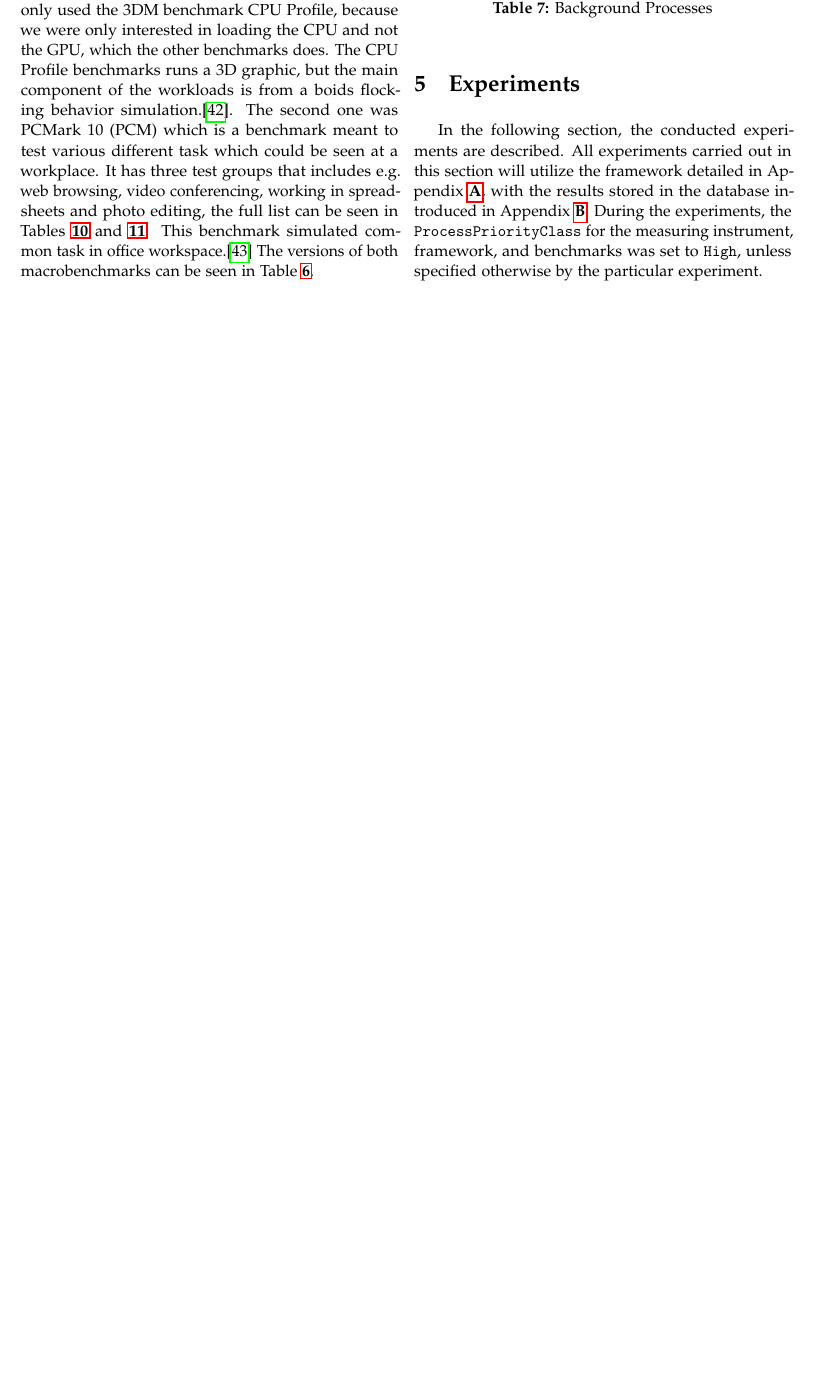
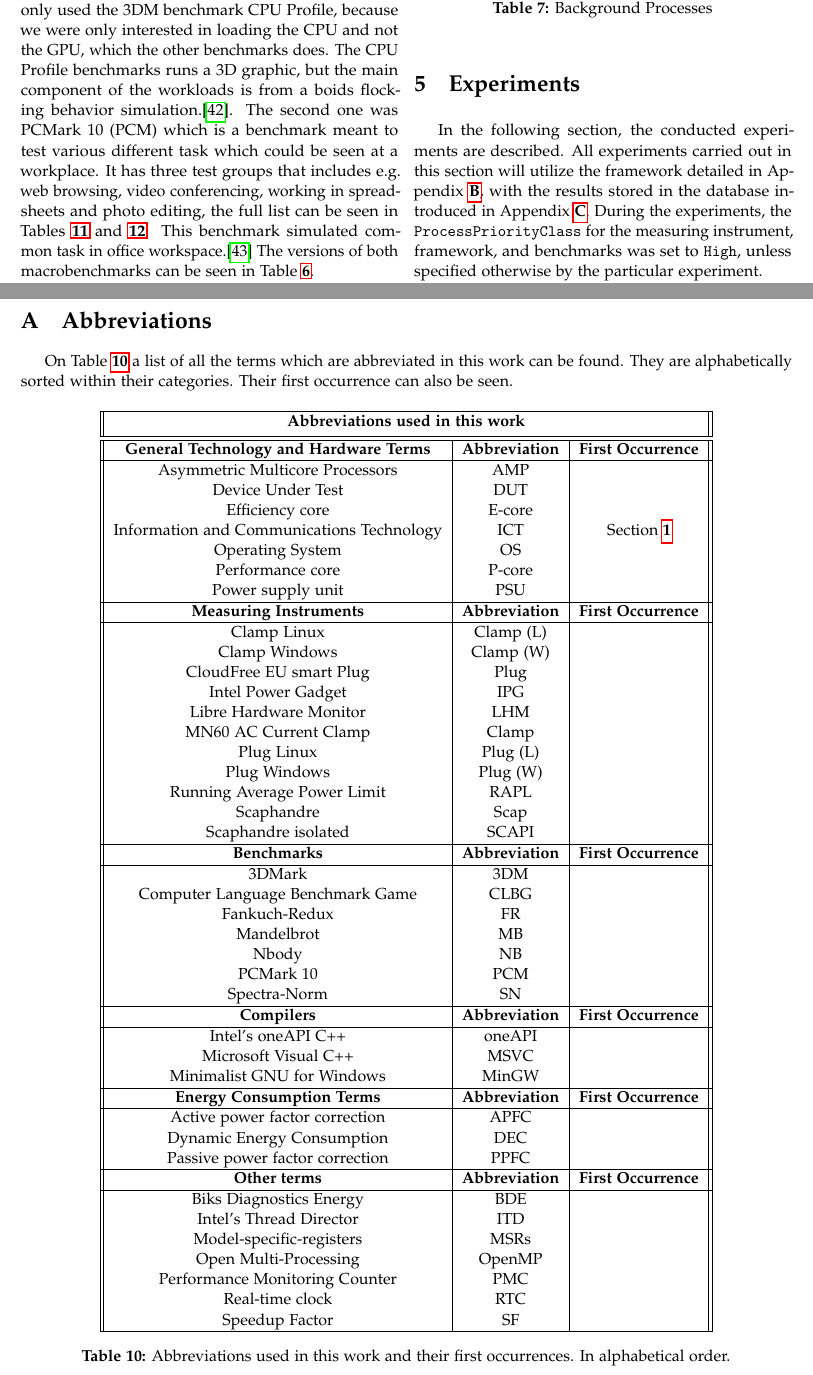
Before and after one commit to KuskIV/BDEnergy, a LaTeX thesis (article/main.tex, which reads article/appendix/Abbreviations.tex, article/tables/abbreviations.tex): part of page 7 of 43 before the commit and two parts of pages 7 and 17 of 44 after it, the two joined at a grey line, cut so that both start at the same text, the shorter picture padded with empty space. The pictures show the PDF file article/main.pdf that the author committed with the source.

Commit message:
Abbreviations

```diff
--- a/article/appendix/Abbreviations.tex
+++ b/article/appendix/Abbreviations.tex
@@ -1,3 +1,3 @@
 \section{Abbreviations}
-text
+On \cref{tab:abbreviations} a list of all the terms which are abbreviated in this work can be found. They are alphabetically sorted within their categories. Their first occurrence can also be seen.
 \input{tables/abbreviations.tex}
--- a/article/tables/abbreviations.tex
+++ b/article/tables/abbreviations.tex
@@ -1,5 +1,4 @@
 \begin{table}[H]
     \centering
-    \begin{tabular}{|| c | c ||}
+    \begin{tabular}{|| c | c | c ||}
     \hline
-    \multicolumn{2}{||c||}{Abbreviations} \\ [0.5ex] \hline\hline
@@ -24 +4,0 @@
-    Scaphandre & Scap \\
@@ -30,10 +5,46 @@
-    Nbody & NB \\
-    Spectra-Norm & SN \\
-    Mandelbrot& MB \\
-    Fankuch-Redux& FR \\
-    3DMark  & 3DM \\
-    PCMark 10  & PCM \\
-    Scaphandre isolated  & SCAPI \\
-    Clamp Windows & Clamp (W) \\
-    Plug Windows & Plug (W) \\
-    Plug Linux & Plug (L) \\
+    \multicolumn{3}{||c||}{\textbf{Abbreviations used in this work}} \\ [0.5ex] \hline\hline
+    \textbf{General Technology and Hardware Terms} & \textbf{Abbreviation} & \textbf{First Occurrence} \\\hline
+    Asymmetric Multicore Processors & AMP & \\
+    Device Under Test & DUT &\\
+    Efficiency core & E-core & \\
+    Information and Communications Technology & ICT & \cref{sec:introduction}\\
+    Operating System & OS &\\
+    Performance core & P-core & \\
+    Power supply unit & PSU &\\ \hline
+    \textbf{Measuring Instruments} & \textbf{Abbreviation} & \textbf{First Occurrence} \\\hline
+    Clamp Linux& Clamp (L) &\\
+    Clamp Windows & Clamp (W) &\\
+    CloudFree EU smart Plug & Plug &\\
+    Intel Power Gadget & IPG &\\
+    Libre Hardware Monitor & LHM &\\
+    MN60 AC Current Clamp & Clamp &\\
+    Plug Linux & Plug (L) &\\
+    Plug Windows & Plug (W) &\\
+    Running Average Power Limit & RAPL &\\
+    Scaphandre & Scap &\\
+    Scaphandre isolated  & SCAPI &\\\hline
+    \textbf{Benchmarks} & \textbf{Abbreviation} & \textbf{First Occurrence} \\\hline
+    3DMark  & 3DM &\\
+    Computer Language Benchmark Game  & CLBG &\\
+    Fankuch-Redux& FR &\\
+    Mandelbrot& MB &\\
+    Nbody & NB &\\
+    PCMark 10  & PCM &\\
+    Spectra-Norm & SN &\\\hline
+    \textbf{Compilers} & \textbf{Abbreviation} & \textbf{First Occurrence} \\\hline
+    Intel's oneAPI C++ & oneAPI &\\
+    Microsoft Visual C++ & MSVC &\\
+    Minimalist GNU for Windows & MinGW &\\
+    \hline
+    \textbf{Energy Consumption Terms} & \textbf{Abbreviation} & \textbf{First Occurrence} \\\hline
+    Active power factor correction & APFC &\\
+    Dynamic Energy Consumption & DEC &\\
+    Passive power factor correction & PPFC  &\\\hline
+    \textbf{Other terms} & \textbf{Abbreviation} & \textbf{First Occurrence} \\\hline
+    Biks Diagnostics Energy & BDE &\\
+    Intel's Thread Director & ITD &\\
+    Model-specific-registers & MSRs &\\
+    Open Multi-Processing & OpenMP &\\
+    Performance Monitoring Counter & PMC &\\
+    Real-time clock & RTC &\\
+    Speedup Factor & SF &\\
@@ -46,5 +51,5 @@
     \hline
     \end{tabular}
-    \caption{Abbreviations used in this work}
+    \caption{Abbreviations used in this work and their first occurrences. In alphabetical order.}
     \label{tab:abbreviations}
 \end{table}
```
Also changed, not shown: article/sections/introduction/index.tex (+1 -1 lines), article/tables/abbrtest.tex (added, +19 -0 lines), article/main.pdf, article/tables/abbreviations.tex (29 more changed lines).
